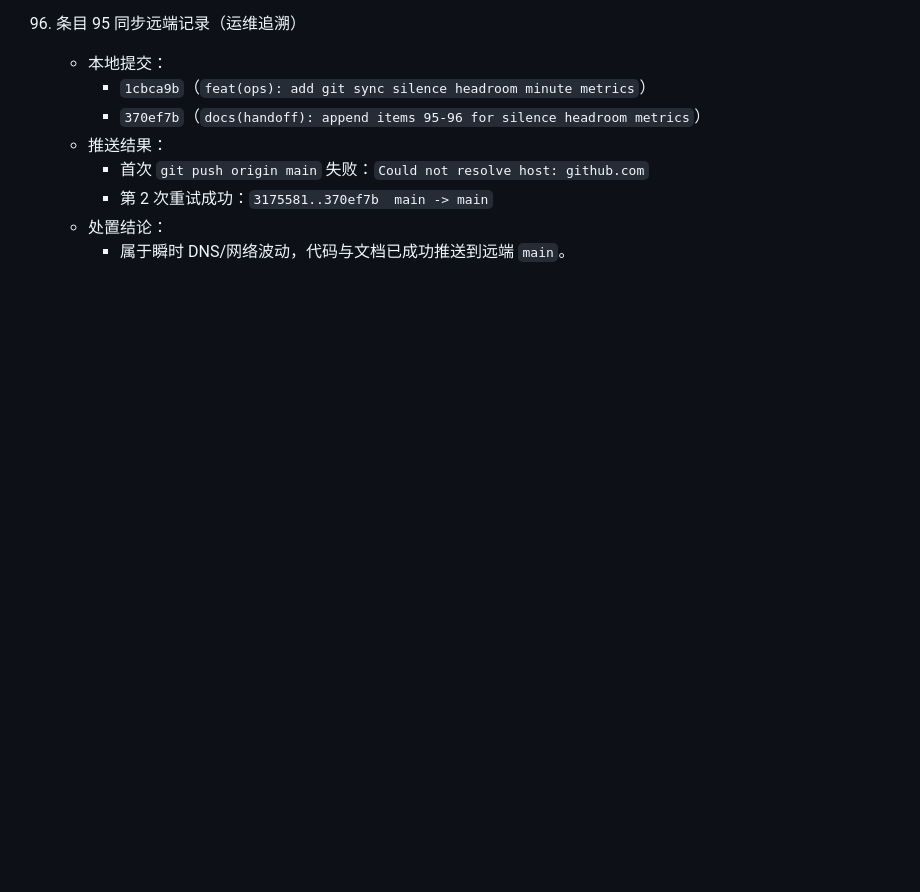
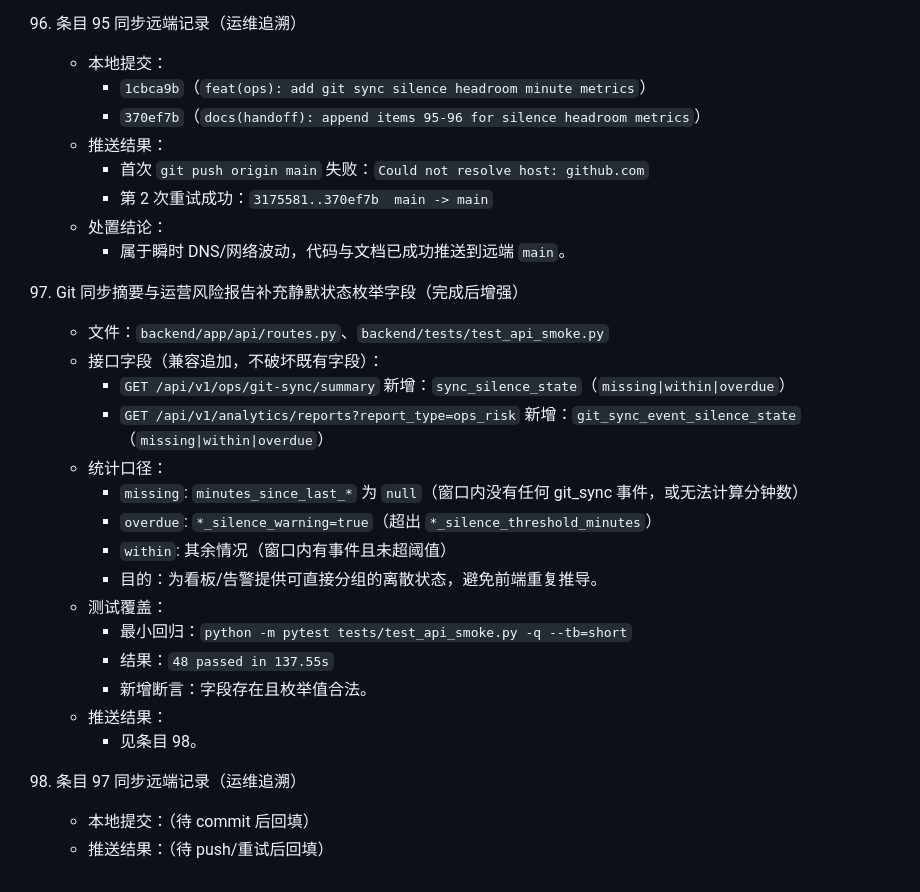
Before and after one commit to junryang/JiGuang-YuanSheng-ZhiNeng-XiTong, a Markdown page: docs/HANDOFF_2026-04-15_phase_update.md, the part around the change. Drawn GitHub-style; blank space fills up the shorter version.

Commit message:
docs(handoff): append items 97-98 for silence state enums
Document new enum fields, metric definition, smoke result, and push tracking for this round.

Made-with: Cursor

```diff
--- a/docs/HANDOFF_2026-04-15_phase_update.md
+++ b/docs/HANDOFF_2026-04-15_phase_update.md
@@ -858,3 +858,24 @@
       - 第 2 次重试成功：`3175581..370ef7b  main -> main`
     - 处置结论：
       - 属于瞬时 DNS/网络波动，代码与文档已成功推送到远端 `main`。
+
+97. Git 同步摘要与运营风险报告补充静默状态枚举字段（完成后增强）
+    - 文件：`backend/app/api/routes.py`、`backend/tests/test_api_smoke.py`
+    - 接口字段（兼容追加，不破坏既有字段）：
+      - `GET /api/v1/ops/git-sync/summary` 新增：`sync_silence_state`（`missing|within|overdue`）
+      - `GET /api/v1/analytics/reports?report_type=ops_risk` 新增：`git_sync_event_silence_state`（`missing|within|overdue`）
+    - 统计口径：
+      - `missing`: `minutes_since_last_*` 为 `null`（窗口内没有任何 git_sync 事件，或无法计算分钟数）
+      - `overdue`: `*_silence_warning=true`（超出 `*_silence_threshold_minutes`）
+      - `within`: 其余情况（窗口内有事件且未超阈值）
+      - 目的：为看板/告警提供可直接分组的离散状态，避免前端重复推导。
+    - 测试覆盖：
+      - 最小回归：`python -m pytest tests/test_api_smoke.py -q --tb=short`
+      - 结果：`48 passed in 137.55s`
+      - 新增断言：字段存在且枚举值合法。
+    - 推送结果：
+      - 见条目 98。
+
+98. 条目 97 同步远端记录（运维追溯）
+    - 本地提交：（待 commit 后回填）
+    - 推送结果：（待 push/重试后回填）
```
